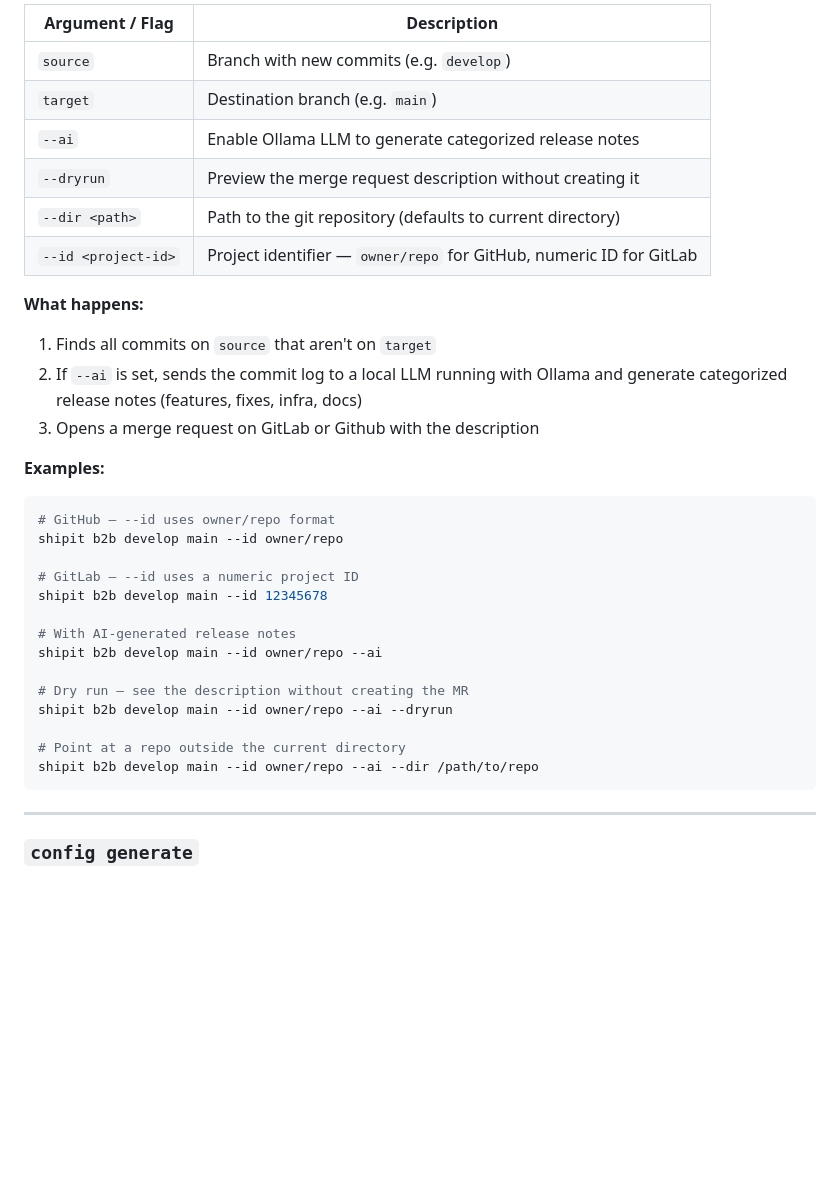
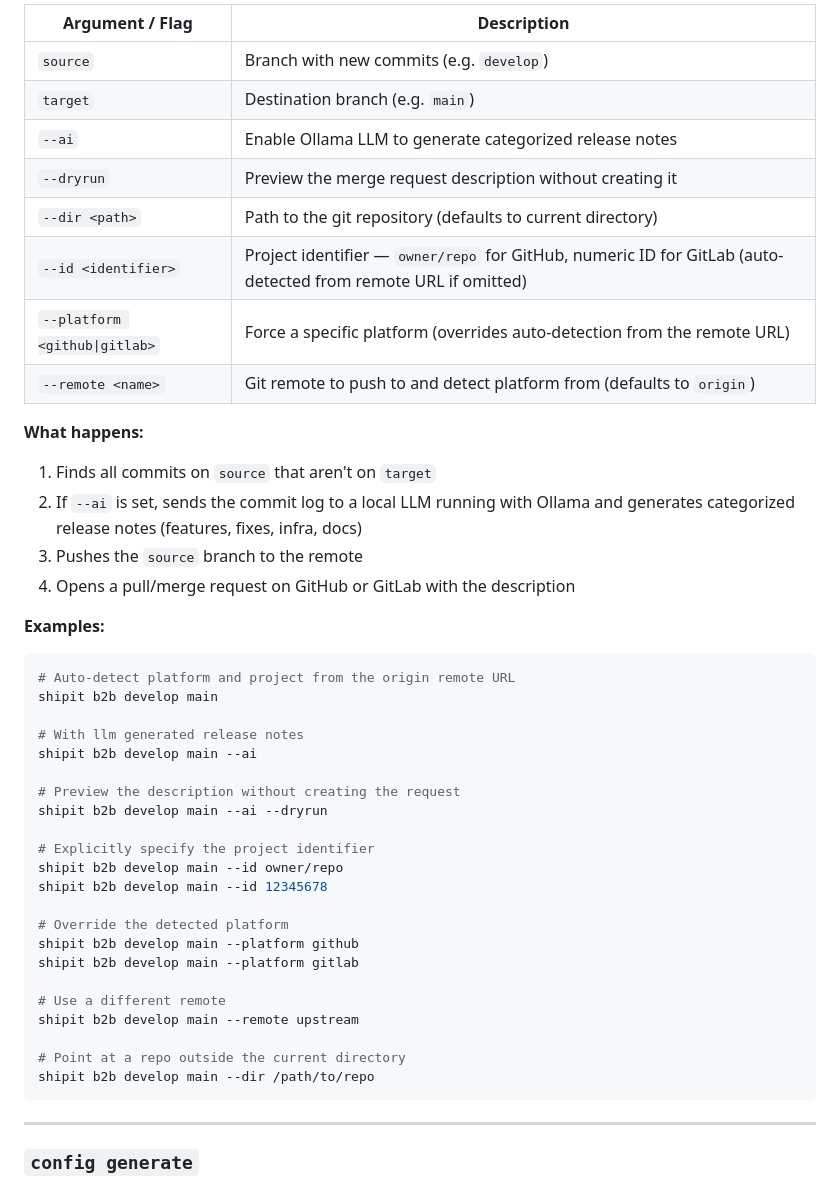
Before and after one commit to trollefson/shipit, a Markdown page: README.md, the part around one of its changes. Drawn GitHub-style; blank space fills up the shorter version.

Commit message:
doc: update README for new b2b options

````diff
--- a/README.md
+++ b/README.md
@@ -78,37 +78,48 @@ shipit b2b <source> <target> [--ai] [--dryrun] [--dir <path>] [--id <project-id>
 ```
 
-| Argument / Flag      | Description |
-|----------------------|-------------|
-| `source`             | Branch with new commits (e.g. `develop`) |
-| `target`             | Destination branch (e.g. `main`) |
-| `--ai`               | Enable Ollama LLM to generate categorized release notes |
-| `--dryrun`           | Preview the merge request description without creating it |
-| `--dir <path>`       | Path to the git repository (defaults to current directory) |
-| `--id <project-id>`  | Project identifier — `owner/repo` for GitHub, numeric ID for GitLab |
+| Argument / Flag                   | Description |
+|-----------------------------------|-------------|
+| `source`                          | Branch with new commits (e.g. `develop`) |
+| `target`                          | Destination branch (e.g. `main`) |
+| `--ai`                            | Enable Ollama LLM to generate categorized release notes |
+| `--dryrun`                        | Preview the merge request description without creating it |
+| `--dir <path>`                    | Path to the git repository (defaults to current directory) |
+| `--id <identifier>`               | Project identifier — `owner/repo` for GitHub, numeric ID for GitLab (auto-detected from remote URL if omitted) |
+| `--platform <github\|gitlab>`     | Force a specific platform (overrides auto-detection from the remote URL) |
+| `--remote <name>`                 | Git remote to push to and detect platform from (defaults to `origin`) |
 
 **What happens:**
 
 1. Finds all commits on `source` that aren't on `target`
-2. If `--ai` is set, sends the commit log to a local LLM running with Ollama and generate categorized release notes (features, fixes, infra, docs)
-3. Opens a merge request on GitLab or Github with the description
+2. If `--ai` is set, sends the commit log to a local LLM running with Ollama and generates categorized release notes (features, fixes, infra, docs)
+3. Pushes the `source` branch to the remote
+4. Opens a pull/merge request on GitHub or GitLab with the description
 
 **Examples:**
 
 ```bash
-# GitHub — --id uses owner/repo format
+# Auto-detect platform and project from the origin remote URL
+shipit b2b develop main
+
+# With llm generated release notes
+shipit b2b develop main --ai
+
+# Preview the description without creating the request
+shipit b2b develop main --ai --dryrun
+
+# Explicitly specify the project identifier
 shipit b2b develop main --id owner/repo
-
-# GitLab — --id uses a numeric project ID
 shipit b2b develop main --id 12345678
 
-# With AI-generated release notes
-shipit b2b develop main --id owner/repo --ai
+# Override the detected platform
+shipit b2b develop main --platform github
+shipit b2b develop main --platform gitlab
 
-# Dry run — see the description without creating the MR
-shipit b2b develop main --id owner/repo --ai --dryrun
+# Use a different remote
+shipit b2b develop main --remote upstream
 
 # Point at a repo outside the current directory
-shipit b2b develop main --id owner/repo --ai --dir /path/to/repo
+shipit b2b develop main --dir /path/to/repo
 ```
 
 ---
````
Also changed, not shown: other parts of README.md (+1 -1 lines).
